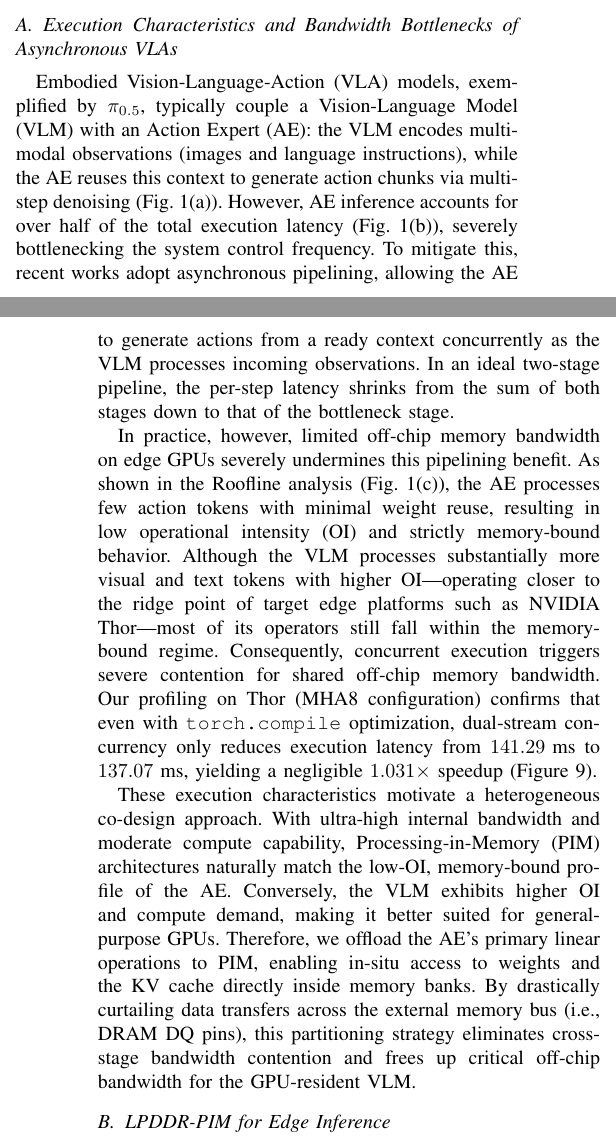
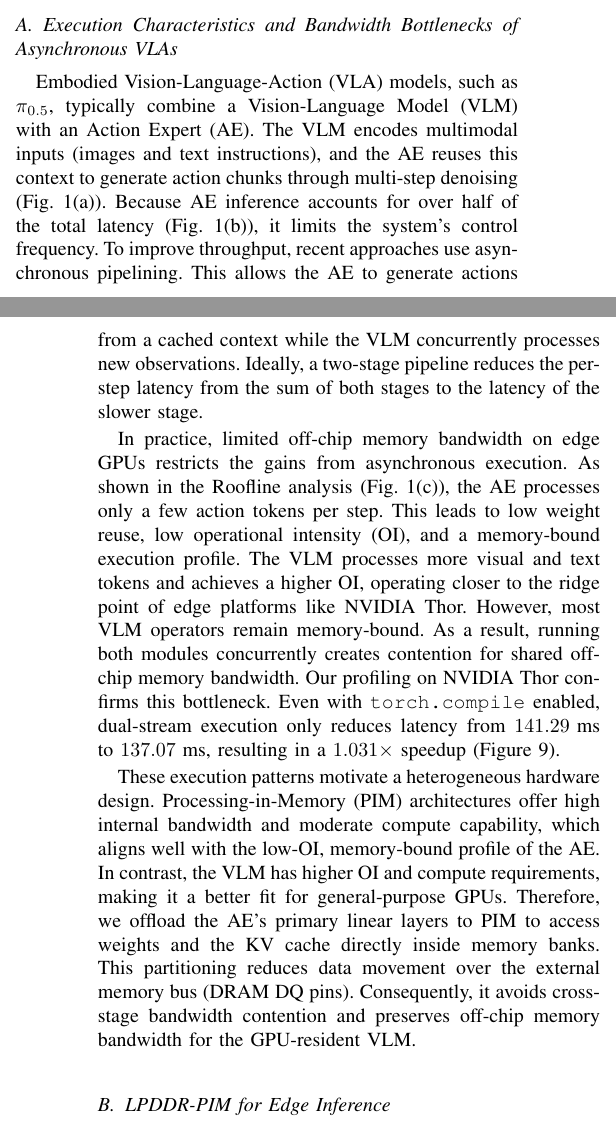
Before and after one commit to LXQLXQLXQLXQLXQ/VLA-PIM-paper, a LaTeX paper (conference_101719.tex, which reads sections/02-background.tex): two parts of the columns of pages 1 and 2 of 8, joined at a grey line, cut so that both start at the same text. Compiled offline with pdfLaTeX; a missing font is replaced by an installed copy or a similar font; a LaTeX package or settings file that is missing is left out.

Commit message:
Updates from Overleaf

```diff
--- a/sections/02-background.tex
+++ b/sections/02-background.tex
@@ -6,11 +6,11 @@
 \subsection{Execution Characteristics and Bandwidth Bottlenecks of Asynchronous VLAs}
 \label{sec:background-a}
 
-Embodied Vision-Language-Action (VLA) models, exemplified by $\pi_{0.5}$, typically couple a Vision-Language Model (VLM) with an Action Expert (AE): the VLM encodes multimodal observations (images and language instructions), while the AE reuses this context to generate action chunks via multi-step denoising (Fig.~1(a)). However, AE inference accounts for over half of the total execution latency (Fig.~1(b)), severely bottlenecking the system control frequency. To mitigate this, recent works adopt asynchronous pipelining, allowing the AE to generate actions from a ready context concurrently as the VLM processes incoming observations. In an ideal two-stage pipeline, the per-step latency shrinks from the sum of both stages down to that of the bottleneck stage.
+Embodied Vision-Language-Action (VLA) models, such as $\pi_{0.5}$, typically combine a Vision-Language Model (VLM) with an Action Expert (AE). The VLM encodes multimodal inputs (images and text instructions), and the AE reuses this context to generate action chunks through multi-step denoising (Fig.~1(a)). Because AE inference accounts for over half of the total latency (Fig.~1(b)), it limits the system's control frequency. To improve throughput, recent approaches use asynchronous pipelining. This allows the AE to generate actions from a cached context while the VLM concurrently processes new observations. Ideally, a two-stage pipeline reduces the per-step latency from the sum of both stages to the latency of the slower stage.
 
-In practice, however, limited off-chip memory bandwidth on edge GPUs severely undermines this pipelining benefit. As shown in the Roofline analysis (Fig.~1(c)), the AE processes few action tokens with minimal weight reuse, resulting in low operational intensity (OI) and strictly memory-bound behavior. Although the VLM processes substantially more visual and text tokens with higher OI—operating closer to the ridge point of target edge platforms such as NVIDIA Thor—most of its operators still fall within the memory-bound regime. Consequently, concurrent execution triggers severe contention for shared off-chip memory bandwidth. Our profiling on Thor (MHA8 configuration) confirms that even with \texttt{torch.compile} optimization, dual-stream concurrency only reduces execution latency from $141.29\text{ ms}$ to $137.07\text{ ms}$, yielding a negligible $1.031\times$ speedup (Figure~\ref{fig:async-vla-performance}).
+In practice, limited off-chip memory bandwidth on edge GPUs restricts the gains from asynchronous execution. As shown in the Roofline analysis (Fig.~1(c)), the AE processes only a few action tokens per step. This leads to low weight reuse, low operational intensity (OI), and a memory-bound execution profile. The VLM processes more visual and text tokens and achieves a higher OI, operating closer to the ridge point of edge platforms like NVIDIA Thor. However, most VLM operators remain memory-bound. As a result, running both modules concurrently creates contention for shared off-chip memory bandwidth. Our profiling on NVIDIA Thor confirms this bottleneck. Even with \texttt{torch.compile} enabled, dual-stream execution only reduces latency from $141.29\text{ ms}$ to $137.07\text{ ms}$, resulting in a $1.031\times$ speedup (Figure~\ref{fig:async-vla-performance}).
 
-These execution characteristics motivate a heterogeneous co-design approach. With ultra-high internal bandwidth and moderate compute capability, Processing-in-Memory (PIM) architectures naturally match the low-OI, memory-bound profile of the AE. Conversely, the VLM exhibits higher OI and compute demand, making it better suited for general-purpose GPUs. Therefore, we offload the AE's primary linear operations to PIM, enabling in-situ access to weights and the KV cache directly inside memory banks. By drastically curtailing data transfers across the external memory bus (i.e., DRAM DQ pins), this partitioning strategy eliminates cross-stage bandwidth contention and frees up critical off-chip bandwidth for the GPU-resident VLM.
+These execution patterns motivate a heterogeneous hardware design. Processing-in-Memory (PIM) architectures offer high internal bandwidth and moderate compute capability, which aligns well with the low-OI, memory-bound profile of the AE. In contrast, the VLM has higher OI and compute requirements, making it a better fit for general-purpose GPUs. Therefore, we offload the AE's primary linear layers to PIM to access weights and the KV cache directly inside memory banks. This partitioning reduces data movement over the external memory bus (DRAM DQ pins). Consequently, it avoids cross-stage bandwidth contention and preserves off-chip memory bandwidth for the GPU-resident VLM.
 
 \subsection{LPDDR-PIM for Edge Inference}
 \label{sec:background-b}
```
